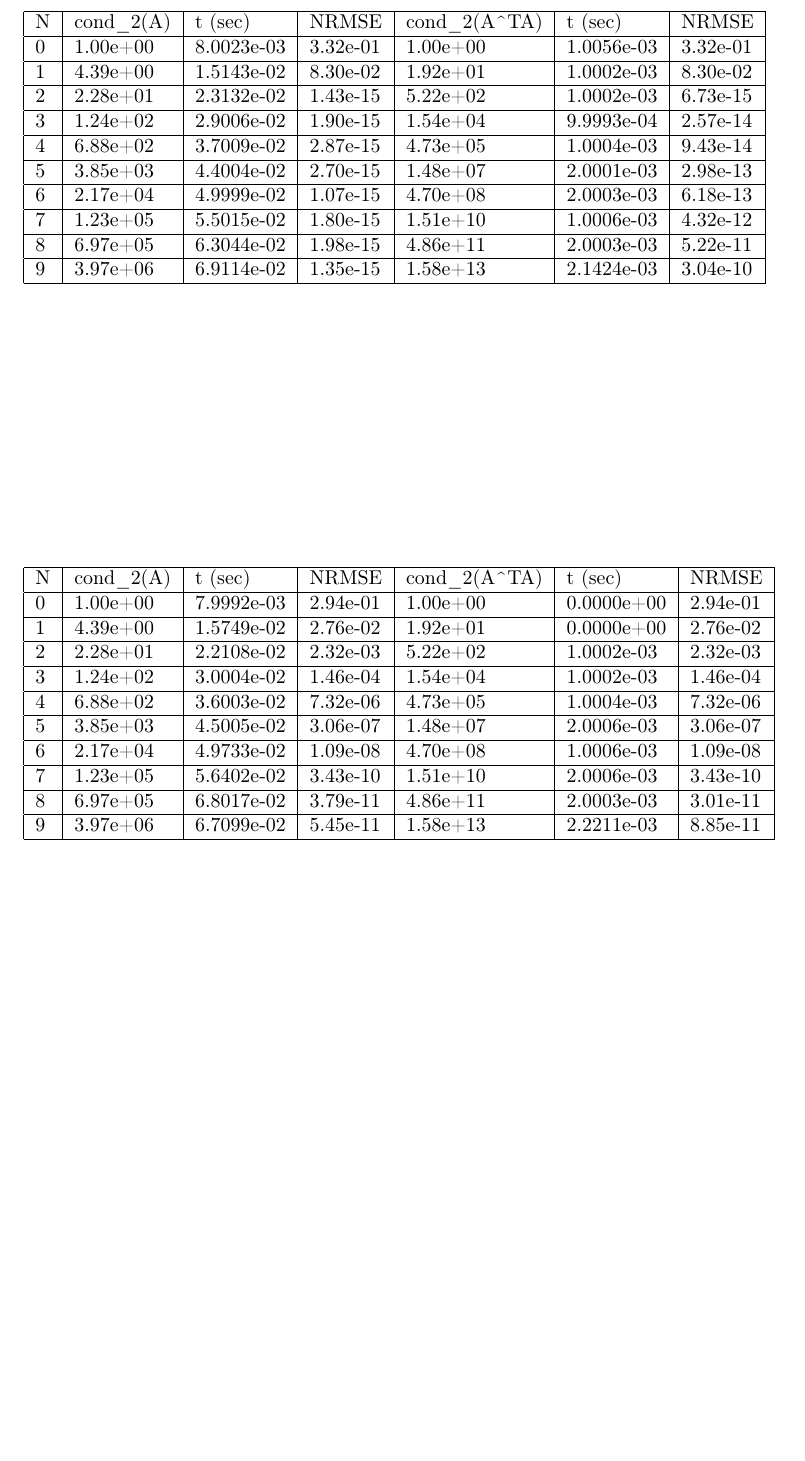
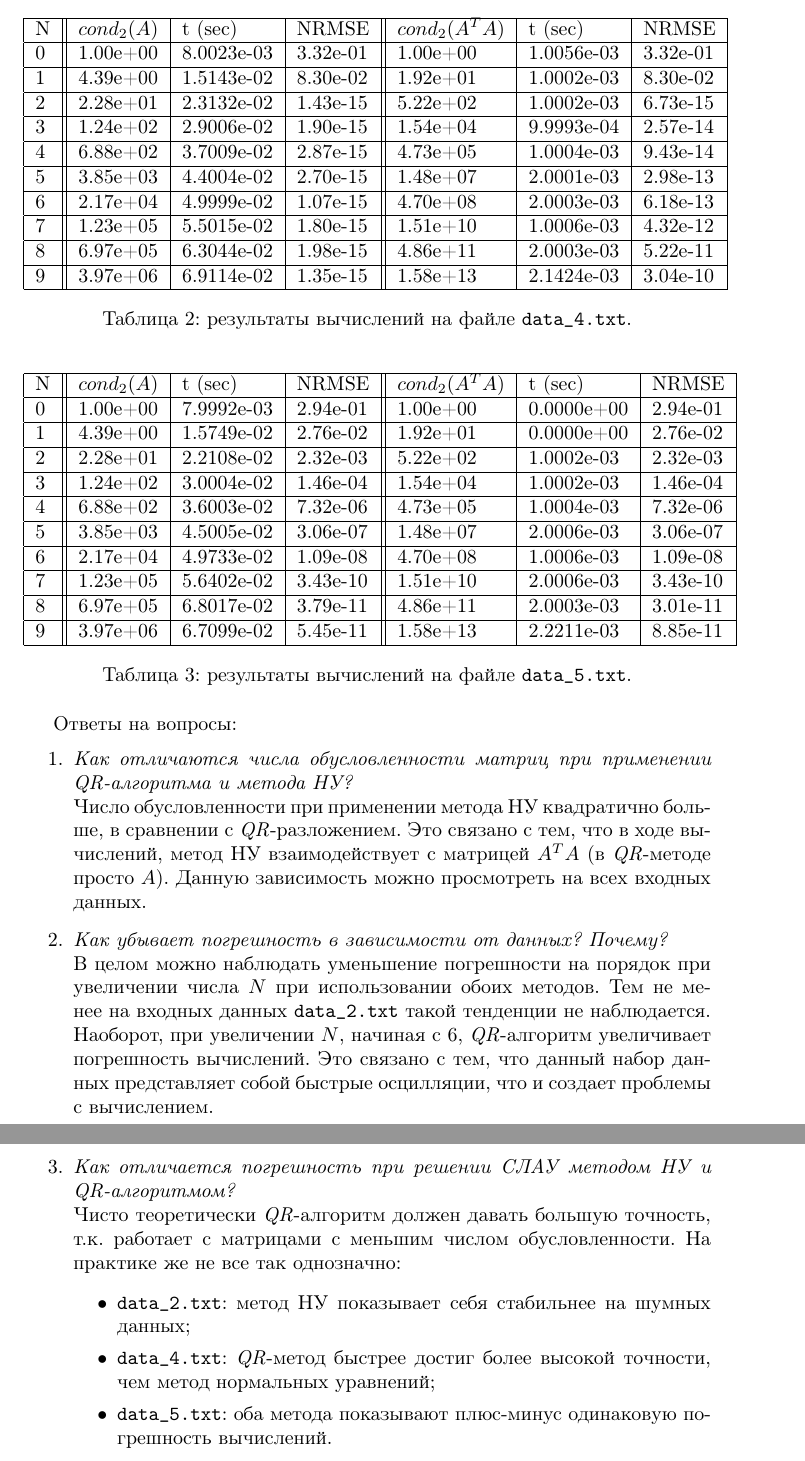
Before and after one commit to QQ3646/CMBM, a LaTeX document (first/report_latex/main.tex): part of page 2 of 2 before the commit and two parts of pages 2 and 3 of 3 after it, the two joined at a grey line, cut at the place of the change, the shorter picture padded with empty space. Compiled offline with pdfLaTeX.

Commit message:
first: update latex report

```diff
--- a/first/report_latex/main.tex
+++ b/first/report_latex/main.tex
@@ -55,9 +59,9 @@ N & cond_2(A) & t (sec)    & NRMSE    & cond_2(A^TA) & t (sec)    & NRMSE    \\
 \end{table}
 
-\begin{table}[]
-\begin{tabular}{|l|l|l|l|l|l|l|}
+\begin{table}[H]
+\begin{tabular}{|l||l|l|l||l|l|l|}
 \hline
-N & cond\_2(A) & t (sec)    & NRMSE    & cond\_2(A\textasciicircum{}TA) & t (sec)    & NRMSE    \\ \hline
+N & $cond_2(A)$ & t (sec)    & NRMSE    & $cond_2(A^TA)$ & t (sec)    & NRMSE    \\ \hline
 0 & 1.00e+00   & 8.0023e-03 & 3.32e-01 & 1.00e+00                       & 1.0056e-03 & 3.32e-01 \\ \hline
 1 & 4.39e+00   & 1.5143e-02 & 8.30e-02 & 1.92e+01                       & 1.0002e-03 & 8.30e-02 \\ \hline
 2 & 2.28e+01   & 2.3132e-02 & 1.43e-15 & 5.22e+02                       & 1.0002e-03 & 6.73e-15 \\ \hline
@@ -69,12 +73,13 @@ N & cond\_2(A) & t (sec)    & NRMSE    & cond\_2(A\textasciicircum{}TA) & t (sec
 8 & 6.97e+05   & 6.3044e-02 & 1.98e-15 & 4.86e+11                       & 2.0003e-03 & 5.22e-11 \\ \hline
 9 & 3.97e+06   & 6.9114e-02 & 1.35e-15 & 1.58e+13                       & 2.1424e-03 & 3.04e-10 \\ \hline
 \end{tabular}
+\caption{результаты вычислений на файле \texttt{data\_4.txt}.}
 \end{table}
 
-\begin{table}[]
-\begin{tabular}{|l|l|l|l|l|l|l|}
+\begin{table}[h!]
+\begin{tabular}{|l||l|l|l||l|l|l|}
 \hline
-N & cond\_2(A) & t (sec)    & NRMSE    & cond\_2(A\textasciicircum{}TA) & t (sec)    & NRMSE    \\ \hline
+N & $cond_2(A)$ & t (sec)    & NRMSE    & $cond_2(A^TA)$ & t (sec)    & NRMSE    \\ \hline
 0 & 1.00e+00   & 7.9992e-03 & 2.94e-01 & 1.00e+00                       & 0.0000e+00 & 2.94e-01 \\ \hline
 1 & 4.39e+00   & 1.5749e-02 & 2.76e-02 & 1.92e+01                       & 0.0000e+00 & 2.76e-02 \\ \hline
 2 & 2.28e+01   & 2.2108e-02 & 2.32e-03 & 5.22e+02                       & 1.0002e-03 & 2.32e-03 \\ \hline
@@ -86,6 +91,22 @@ N & cond\_2(A) & t (sec)    & NRMSE    & cond\_2(A\textasciicircum{}TA) & t (sec
 8 & 6.97e+05   & 6.8017e-02 & 3.79e-11 & 4.86e+11                       & 2.0003e-03 & 3.01e-11 \\ \hline
 9 & 3.97e+06   & 6.7099e-02 & 5.45e-11 & 1.58e+13                       & 2.2211e-03 & 8.85e-11 \\ \hline
 \end{tabular}
+\caption{результаты вычислений на файле \texttt{data\_5.txt}.}
 \end{table}
 
+
+Ответы на вопросы:
+\begin{enumerate}
+    \item \textit{Как отличаются числа обусловленности матриц при применении QR-алгоритма и метода НУ?} \\
+    Число обусловленности при применении метода НУ квадратично больше, в сравнении с \textit{QR}-разложением. Это связано с тем, что в ходе вычислений, метод НУ взаимодействует с матрицей $A^TA$ (в \textit{QR}-методе просто $A$). Данную зависимость можно просмотреть на всех входных данных.
+    \item \textit{Как убывает погрешность в зависимости от данных? Почему?} \\
+    В целом можно наблюдать уменьшение погрешности на порядок при увеличении числа $N$ при использовании обоих методов. Тем не менее на входных данных \texttt{data\_2.txt} такой тенденции не наблюдается. Наоборот, при увеличении $N$, начиная с 6, \textit{QR}-алгоритм увеличивает погрешность вычислений. Это связано с тем, что данный набор данных представляет собой быстрые осцилляции, что и создает проблемы с вычислением.
+    \item \textit{Как отличается погрешность при решении СЛАУ методом НУ и QR-алгоритмом?} \\
+    Чисто теоретически \textit{QR}-алгоритм должен давать большую точность, т.к. работает с матрицами с меньшим числом обусловленности. На практике же не все так однозначно:
+    \begin{itemize}
+        \item \texttt{data\_2.txt}: метод НУ показывает себя стабильнее на шумных данных;
+        \item \texttt{data\_4.txt}: \textit{QR}-метод быстрее достиг более высокой точности, чем метод нормальных уравнений;
+        \item \texttt{data\_5.txt}: оба метода показывают плюс-минус одинаковую погрешность вычислений.
+    \end{itemize}
+\end{enumerate}
 \end{document}
```
Also changed, not shown: first/report_latex/main.tex (14 more changed lines).
